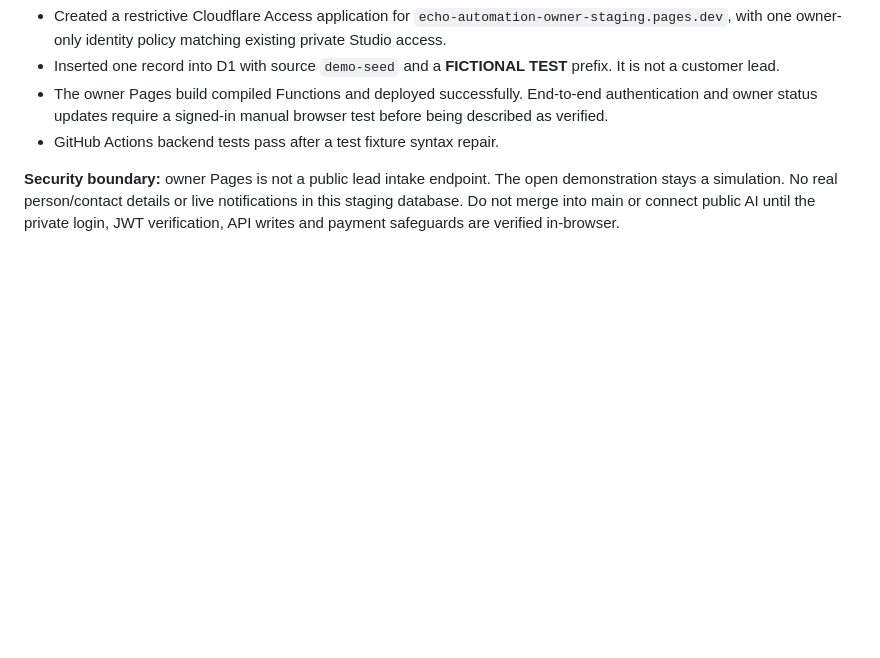
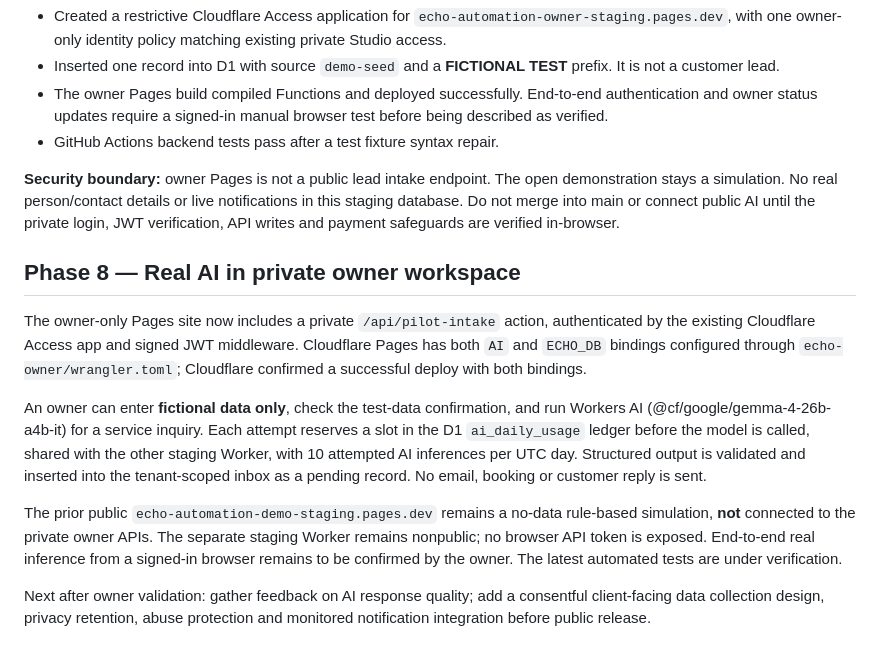
Before and after one commit to echocraftmusic/echocraft-studio, a Markdown page: echo-automation/README.md, the part around the change. GitHub-like rendering; blank space fills up the shorter version.

Commit message:
docs: document private real AI-to-D1 dashboard pilot and testing boundaries

```diff
--- a/echo-automation/README.md
+++ b/echo-automation/README.md
@@ -81,3 +81,13 @@ The `/api/analyze` endpoint now **fails closed** unless both `STAGING_API_TOKEN`
 - GitHub Actions backend tests pass after a test fixture syntax repair.
 
 **Security boundary:** owner Pages is not a public lead intake endpoint. The open demonstration stays a simulation. No real person/contact details or live notifications in this staging database. Do not merge into main or connect public AI until the private login, JWT verification, API writes and payment safeguards are verified in-browser.
+
+## Phase 8 — Real AI in private owner workspace
+
+The owner-only Pages site now includes a private `/api/pilot-intake` action, authenticated by the existing Cloudflare Access app and signed JWT middleware. Cloudflare Pages has both `AI` and `ECHO_DB` bindings configured through `echo-owner/wrangler.toml`; Cloudflare confirmed a successful deploy with both bindings.
+
+An owner can enter **fictional data only**, check the test-data confirmation, and run Workers AI (@cf/google/gemma-4-26b-a4b-it) for a service inquiry. Each attempt reserves a slot in the D1 `ai_daily_usage` ledger before the model is called, shared with the other staging Worker, with 10 attempted AI inferences per UTC day. Structured output is validated and inserted into the tenant-scoped inbox as a pending record. No email, booking or customer reply is sent.
+
+The prior public `echo-automation-demo-staging.pages.dev` remains a no-data rule-based simulation, **not** connected to the private owner APIs. The separate staging Worker remains nonpublic; no browser API token is exposed. End-to-end real inference from a signed-in browser remains to be confirmed by the owner. The latest automated tests are under verification.
+
+Next after owner validation: gather feedback on AI response quality; add a consentful client-facing data collection design, privacy retention, abuse protection and monitored notification integration before public release.
```
